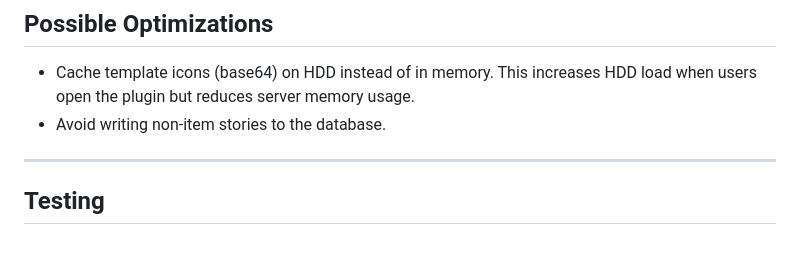
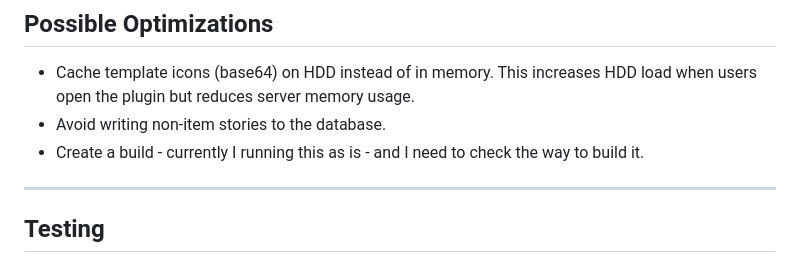
Before and after one commit to maxiboom1/inews-connect, a Markdown page: README.md, the part around the change. Drawn GitHub-style.

```diff
--- a/README.md
+++ b/README.md
@@ -17,6 +17,7 @@ Inews-Connect is a service that retrieves rundown data from Avid iNews, caches i
 
 - Cache template icons (base64) on HDD instead of in memory. This increases HDD load when users open the plugin but reduces server memory usage.
 - Avoid writing non-item stories to the database.
+- Create a build - currently I running this as is - and I need to check the way to build it.
 
 ---
 
```
